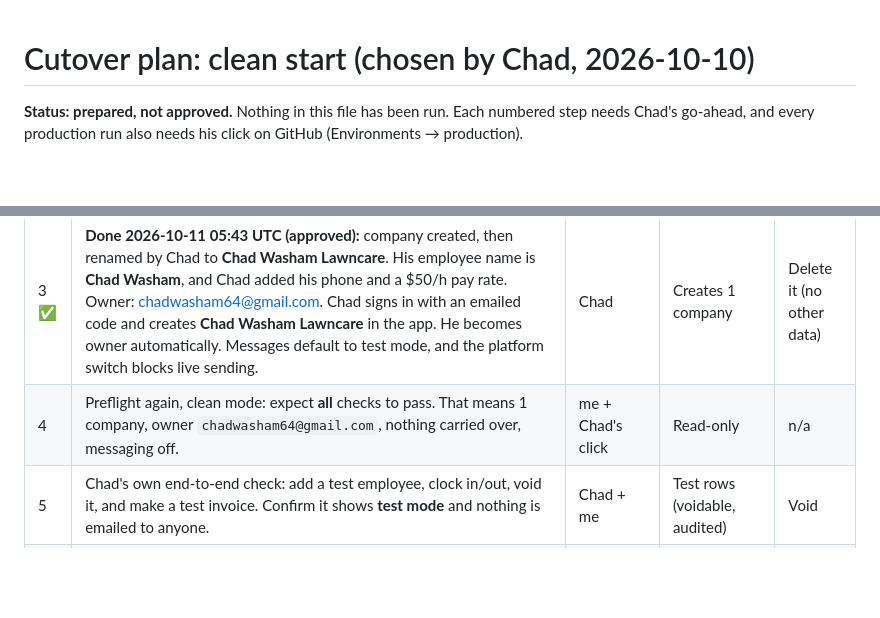
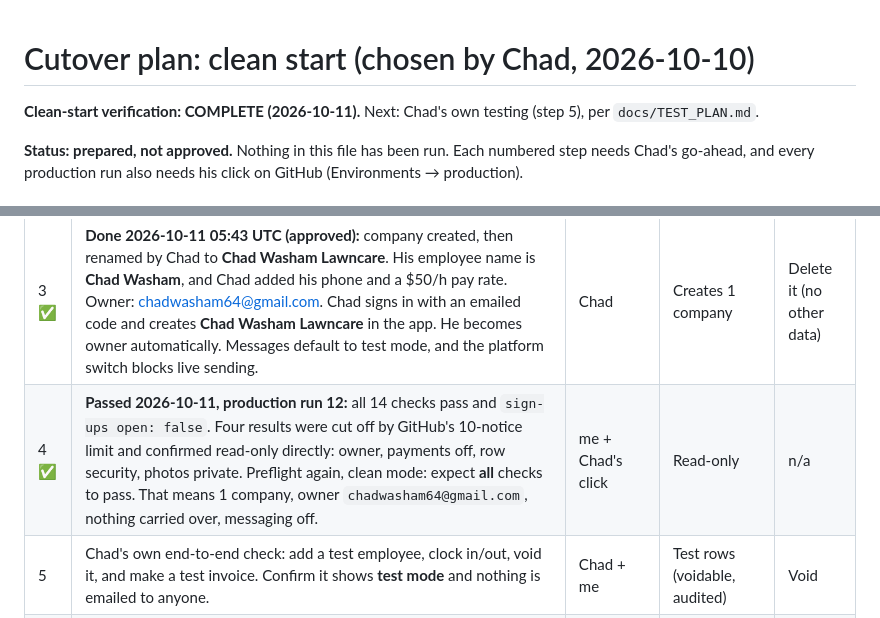
Before and after one commit to chado223/crew-clock, a Markdown page: docs/CUTOVER_CLEAN_START.md, 2 parts joined by grey strips. Rendered like a GitHub page; blank space fills up the shorter version.

```diff
--- a/docs/CUTOVER_CLEAN_START.md
+++ b/docs/CUTOVER_CLEAN_START.md
@@ -1,4 +1,6 @@
 # Cutover plan: clean start (chosen by Chad, 2026-10-10)
+
+**Clean-start verification: COMPLETE (2026-10-11).** Next: Chad's own testing (step 5), per `docs/TEST_PLAN.md`.
 
 **Status: prepared, not approved.** Nothing in this file has been run. Each numbered step needs Chad's go-ahead, and every production run also needs his click on GitHub (Environments → production).
 
@@ -52,7 +54,7 @@ Verified read-only on 2026-10-10:
 | 1 ✅ | **Covered 2026-10-10/11** by the read-only preflight queries and run 11; nothing changed since except sign-up off. Preflight, read-only (`action=preflight`, clean mode): expect every safety check to pass. *one company* and *owner* show "not yet". | me + Chad's click | Read-only | n/a |
 | 2 ✅ | **Done 2026-10-11** (live check passed; sign-up off). Put the web app on the chosen host with `NEXT_PUBLIC_APP_ENV=production` and the production URL and public key. The app refuses to start if those don't match. Not announced or linked anywhere. | me (+ Chad for any account) | No | Take it down |
 | 3 ✅ | **Done 2026-10-11 05:43 UTC (approved):** company created, then renamed by Chad to **Chad Washam Lawncare**. His employee name is **Chad Washam**, and Chad added his phone and a $50/h pay rate. Owner: chadwasham64@gmail.com. Chad signs in with an emailed code and creates **Chad Washam Lawncare** in the app. He becomes owner automatically. Messages default to test mode, and the platform switch blocks live sending. | Chad | Creates 1 company | Delete it (no other data) |
-| 4 | Preflight again, clean mode: expect **all** checks to pass. That means 1 company, owner `chadwasham64@gmail.com`, nothing carried over, messaging off. | me + Chad's click | Read-only | n/a |
+| 4 ✅ | **Passed 2026-10-11, production run 12:** all 14 checks pass and `sign-ups open: false`. Four results were cut off by GitHub's 10-notice limit and confirmed read-only directly: owner, payments off, row security, photos private. Preflight again, clean mode: expect **all** checks to pass. That means 1 company, owner `chadwasham64@gmail.com`, nothing carried over, messaging off. | me + Chad's click | Read-only | n/a |
 | 5 | Chad's own end-to-end check: add a test employee, clock in/out, void it, and make a test invoice. Confirm it shows **test mode** and nothing is emailed to anyone. | Chad + me | Test rows (voidable, audited) | Void |
 | 6 | **Stop and report.** The new app runs for Chad only, and the crews are still on Flask + Sheet. | — | — | — |
 | 7 | *Later, separate approval:* invite crews (invite emails are crew communications), then run Flask and the new app side by side. | — | — | — |
```
Also changed, not shown: docs/TEST_PLAN.md (added, +73 -0 lines).
